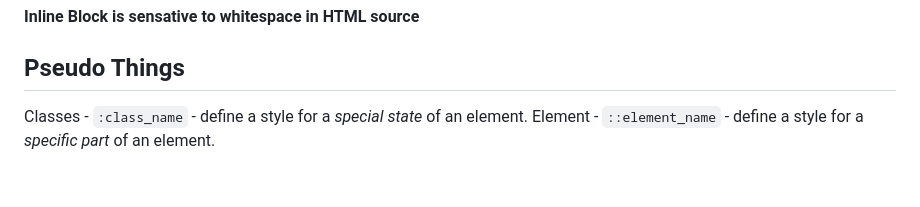
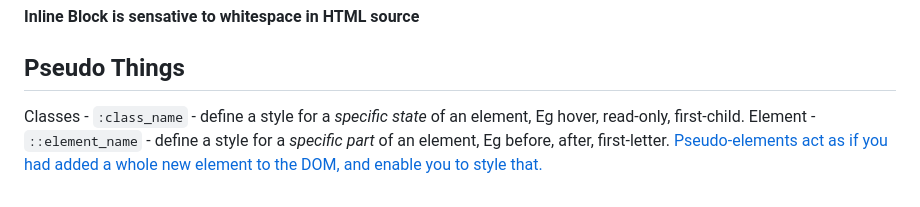
Before and after one commit to jrnewton/udemy-css-complete-guide, a Markdown page: NOTES.md, the part around the change. GitHub-like rendering.

Commit message:
Clarify psuedo notes

```diff
--- a/NOTES.md
+++ b/NOTES.md
@@ -217,5 +217,5 @@ There is also `visibility: none` which will hide the element but the element wil
 **Inline Block is sensative to whitespace in HTML source**
 
 ## Pseudo Things
-Classes - `:class_name` - define a style for a _special state_ of an element.
-Element - `::element_name` - define a style for a _specific part_ of an element.
+Classes - `:class_name` - define a style for a _specific state_ of an element, Eg hover, read-only, first-child.
+Element - `::element_name` - define a style for a _specific part_ of an element, Eg before, after, first-letter.  [Pseudo-elements act as if you had added a whole new element to the DOM, and enable you to style that.](https://developer.mozilla.org/en-US/docs/Learn_web_development/Core/Styling_basics/Pseudo_classes_and_elements#summary)
```
